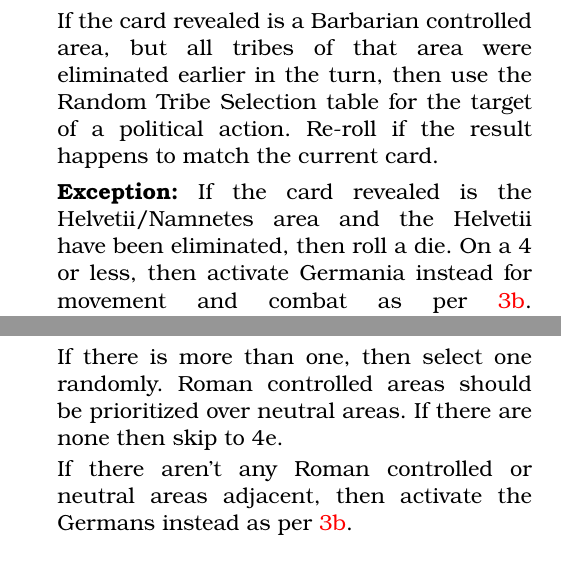
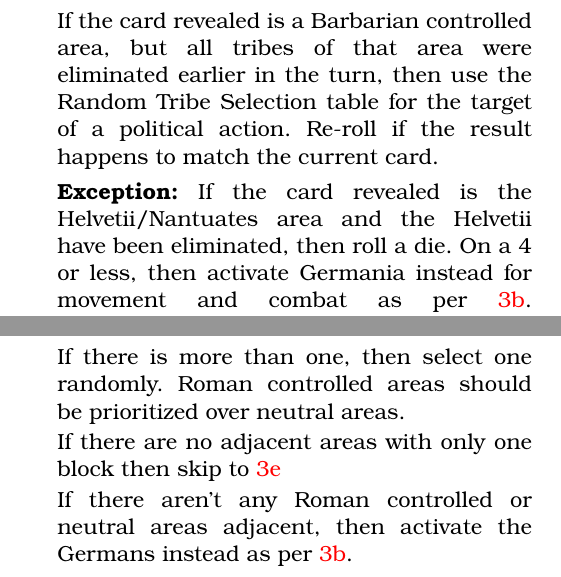
Before and after one commit to djberg96/Caesars-Gallic-War-2e, a LaTeX document (main.tex, which reads solitaire_rules.tex): two parts of the columns of page 15 of 19, joined at a grey line, cut so that both start at the same text. Compiled offline with pdfLaTeX.

Commit message:
Couple minor updates.

```diff
--- a/solitaire_rules.tex
+++ b/solitaire_rules.tex
@@ -32,14 +32,16 @@ After you play your card and complete your action, draw a card from the top of t
 
   If the card revealed is a Barbarian controlled area, but all tribes of that area were eliminated earlier in the turn, then use the Random Tribe Selection table for the target of a political action. Re-roll if the result happens to match the current card.
 
-  \textbf{Exception:} If the card revealed is the Helvetii/Namnetes area and the Helvetii have been eliminated, then roll a die. On a 4 or less, then activate Germania instead for movement and combat as per \ref{solitaire:germania}. Otherwise, activate the Helvetii as per \ref{solitaire:tribal} if they are controlled by the bot, or attempt a political action on the Namnetes if the Helvetii have been eliminated.
+  \textbf{Exception:} If the card revealed is the Helvetii/Nantuates area and the Helvetii have been eliminated, then roll a die. On a 4 or less, then activate Germania instead for movement and combat as per \ref{solitaire:germania}. Otherwise, activate the Helvetii as per \ref{solitaire:tribal} if they are controlled by the bot, or attempt a political action on the Namnetes if the Helvetii have been eliminated.
 
   \item MOVEMENT AND ATTACK
 
   \begin{enumerate}[leftmargin=0in]
     \item \label{solitaire:tribal} If the card revealed shows a Barbarian tribal area that is already controlled by the bot, then that area is activated for movement. All bot controlled units in that area will attack an adjacent Roman controlled or neutral target area that contains only one block, whether Roman or Barbarian.
 
-    If there is more than one, then select one randomly. Roman controlled areas should be prioritized over neutral areas. If there are none then skip to 4e.
+    If there is more than one, then select one randomly. Roman controlled areas should be prioritized over neutral areas.
+
+    If there are no adjacent areas with only one block then skip to \ref{solitaire:attack_two}
 
     If there aren't any Roman controlled or neutral areas adjacent, then activate the Germans instead as per \ref{solitaire:germania}.
 
```
Also changed, not shown: solitaire_rules.tex (2 more changed lines).
